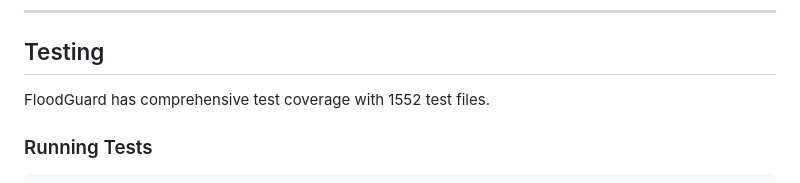
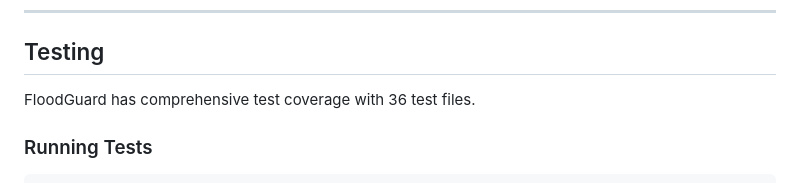
Before and after one commit to Mathewrean/floodguard, a Markdown page: README.md, the part around one of its changes. GitHub-like rendering.

Commit message:
fix: update last updated date and correct test file count in README

```diff
--- a/README.md
+++ b/README.md
@@ -245,7 +245,7 @@ Privacy and security notes:
 
 ## Testing
 
-FloodGuard has comprehensive test coverage with 1552 test files.
+FloodGuard has comprehensive test coverage with 36 test files.
 
 ### Running Tests
 
```
Also changed, not shown: other parts of README.md (+1 -1 lines).
